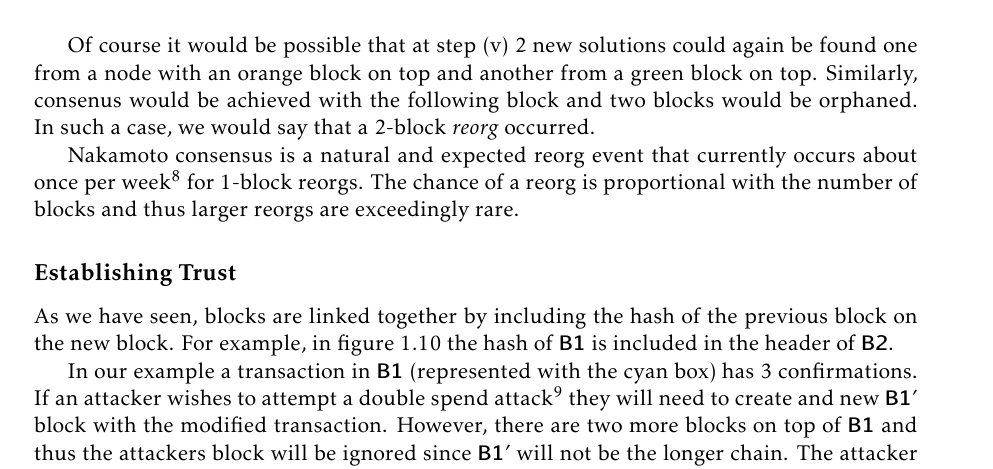
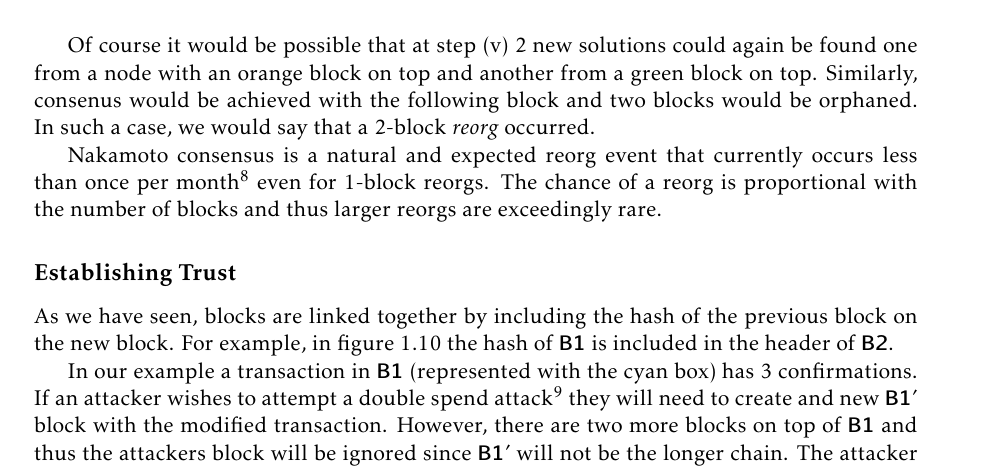
Before and after one commit to karask/bitcoin-textbook, a LaTeX thesis (bitcoin-textbook.tex, which reads howbitcoinworks.tex): part of page 18 of 93, cut so that both start at the same text. Compiled offline with pdfLaTeX.

Commit message:
up to Bitcoin software section of ch1

```diff
--- a/howbitcoinworks.tex
+++ b/howbitcoinworks.tex
@@ -311,7 +311,7 @@ If there are transactions in the orphaned block that are not in the orange or th
 
 Of course it would be possible that at step (v) 2 new solutions could again be found one from a node with an orange block on top and another from a green block on top. Similarly, consenus would be achieved with the following block and two blocks would be orphaned. In such a case, we would say that a 2-block \emph{reorg} occurred.
 
-Nakamoto consensus is a natural and expected reorg event that currently occurs about once per week\footnote{https://bitcoinchain.com/block\_explorer/orphaned} for 1-block reorgs. The chance of a reorg is proportional with the number of blocks and thus larger reorgs are exceedingly rare.
+Nakamoto consensus is a natural and expected reorg event that currently occurs less than once per month\footnote{https://bitcoinchain.com/block\_explorer/orphaned} even for 1-block reorgs. The chance of a reorg is proportional with the number of blocks and thus larger reorgs are exceedingly rare.
 
 \subsection*{Establishing Trust}
 As we have seen, blocks are linked together by including the hash of the previous block on the new block. For example, in figure~\ref{fig:blockchain-trust} the hash of \keyword{B1} is included in the header of \keyword{B2}.
```
Also changed, not shown: bitcoin-textbook.pdf.
